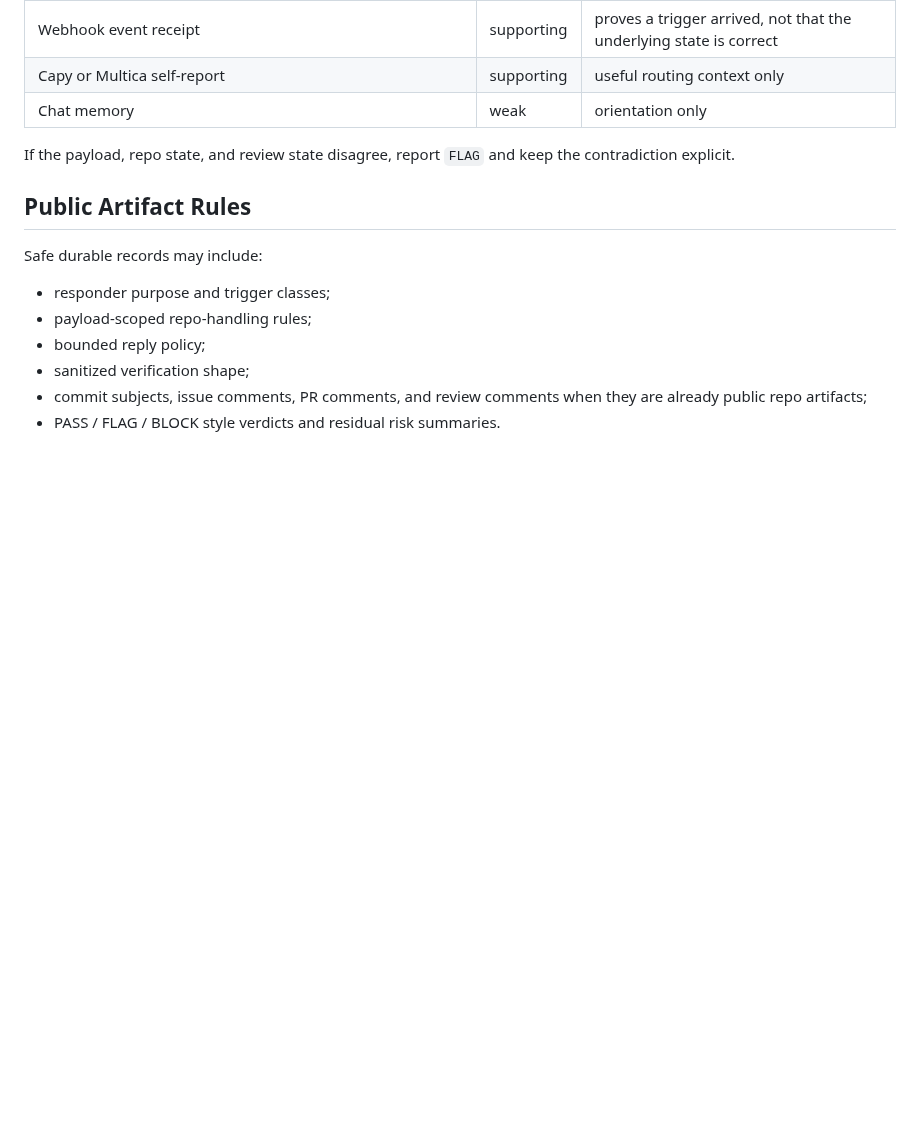
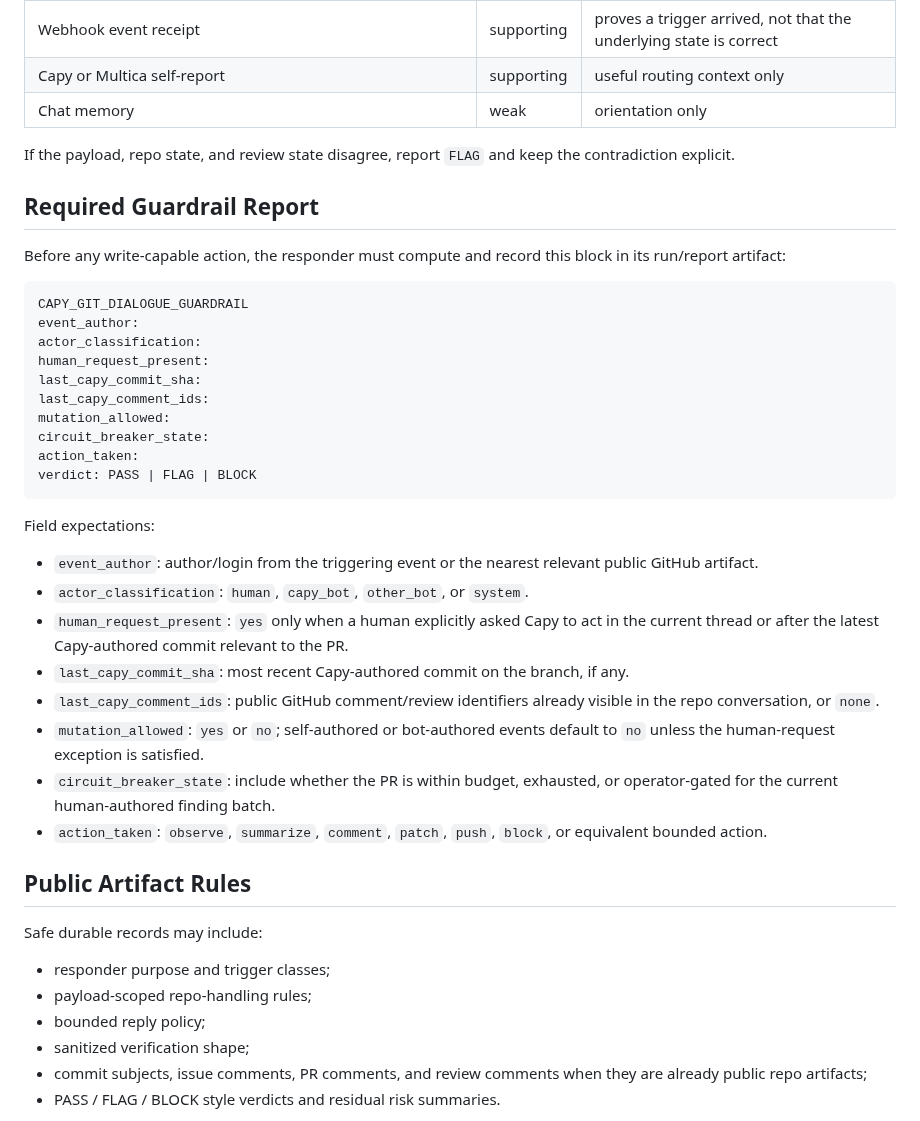
Before and after one commit to Fearvox/multica-ultimate-workbench, a Markdown page: docs/capy-git-dialogue-responder.md, the part around one of its changes. Drawn GitHub-style; blank space fills up the shorter version.

````diff
--- a/docs/capy-git-dialogue-responder.md
+++ b/docs/capy-git-dialogue-responder.md
@@ -74,6 +95,34 @@ The responder must not:
 
 If the payload, repo state, and review state disagree, report `FLAG` and keep the contradiction explicit.
 
+## Required Guardrail Report
+
+Before any write-capable action, the responder must compute and record this block in its run/report artifact:
+
+```text
+CAPY_GIT_DIALOGUE_GUARDRAIL
+event_author:
+actor_classification:
+human_request_present:
+last_capy_commit_sha:
+last_capy_comment_ids:
+mutation_allowed:
+circuit_breaker_state:
+action_taken:
+verdict: PASS | FLAG | BLOCK
+```
+
+Field expectations:
+
+- `event_author`: author/login from the triggering event or the nearest relevant public GitHub artifact.
+- `actor_classification`: `human`, `capy_bot`, `other_bot`, or `system`.
+- `human_request_present`: `yes` only when a human explicitly asked Capy to act in the current thread or after the latest Capy-authored commit relevant to the PR.
+- `last_capy_commit_sha`: most recent Capy-authored commit on the branch, if any.
+- `last_capy_comment_ids`: public GitHub comment/review identifiers already visible in the repo conversation, or `none`.
+- `mutation_allowed`: `yes` or `no`; self-authored or bot-authored events default to `no` unless the human-request exception is satisfied.
+- `circuit_breaker_state`: include whether the PR is within budget, exhausted, or operator-gated for the current human-authored finding batch.
+- `action_taken`: `observe`, `summarize`, `comment`, `patch`, `push`, `block`, or equivalent bounded action.
+
 ## Public Artifact Rules
 
 Safe durable records may include:
````
Also changed, not shown: other parts of docs/capy-git-dialogue-responder.md (+21 -0 lines), DECISIONS.md (+10 -0 lines), README.md (+3 -1 lines).
